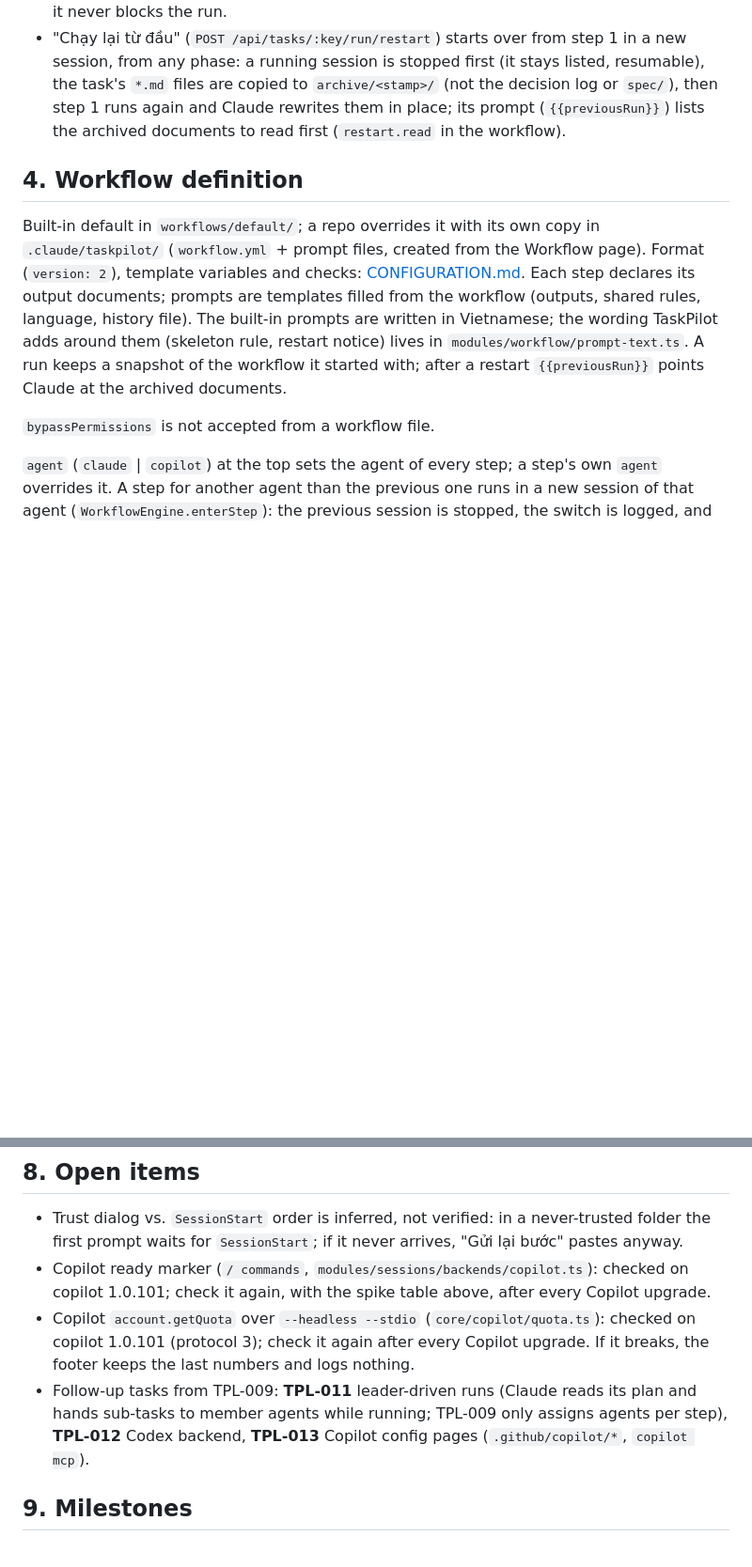
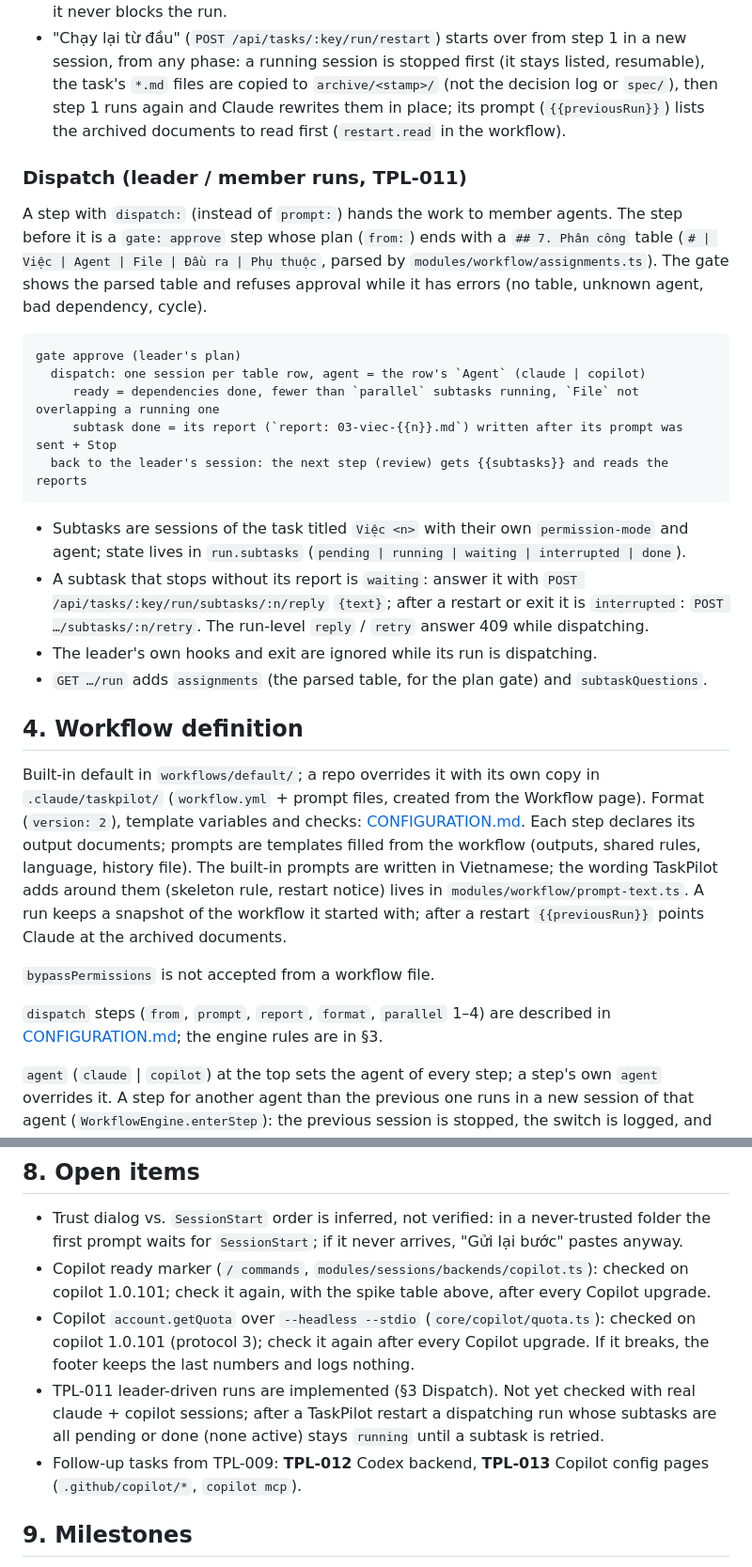
Before and after one commit to dev1sme/taskpilot, a Markdown page: docs/SPEC.md, 2 parts joined by grey strips. Shown at 94% size. Drawn GitHub-style; blank space fills up the shorter version.

````diff
--- a/docs/SPEC.md
+++ b/docs/SPEC.md
@@ -63,6 +63,30 @@ A directory is a task when `<key>/spec/` contains at least one `.md` file.
   and Claude rewrites them in place; its prompt (`{{previousRun}}`) lists the archived documents to
   read first (`restart.read` in the workflow).
 
+### Dispatch (leader / member runs, TPL-011)
+
+A step with `dispatch:` (instead of `prompt:`) hands the work to member agents. The step before it
+is a `gate: approve` step whose plan (`from:`) ends with a `## 7. Phân công` table
+(`# | Việc | Agent | File | Đầu ra | Phụ thuộc`, parsed by `modules/workflow/assignments.ts`). The gate
+shows the parsed table and refuses approval while it has errors (no table, unknown agent, bad
+dependency, cycle).
+
+```
+gate approve (leader's plan)
+  dispatch: one session per table row, agent = the row's `Agent` (claude | copilot)
+     ready = dependencies done, fewer than `parallel` subtasks running, `File` not overlapping a running one
+     subtask done = its report (`report: 03-viec-{{n}}.md`) written after its prompt was sent + Stop
+  back to the leader's session: the next step (review) gets {{subtasks}} and reads the reports
+```
+
+- Subtasks are sessions of the task titled `Việc <n>` with their own `permission-mode` and agent;
+  state lives in `run.subtasks` (`pending | running | waiting | interrupted | done`).
+- A subtask that stops without its report is `waiting`: answer it with
+  `POST /api/tasks/:key/run/subtasks/:n/reply` `{text}`; after a restart or exit it is `interrupted`:
+  `POST …/subtasks/:n/retry`. The run-level `reply` / `retry` answer 409 while dispatching.
+- The leader's own hooks and exit are ignored while its run is dispatching.
+- `GET …/run` adds `assignments` (the parsed table, for the plan gate) and `subtaskQuestions`.
+
 ## 4. Workflow definition
 
 Built-in default in `workflows/default/`; a repo overrides it with its own copy in
@@ -74,6 +98,9 @@ TaskPilot adds around them (skeleton rule, restart notice) lives in `modules/wor
 after a restart `{{previousRun}}` points Claude at the archived documents.
 
 `bypassPermissions` is not accepted from a workflow file.
+
+`dispatch` steps (`from`, `prompt`, `report`, `format`, `parallel` 1–4) are described in
+[CONFIGURATION.md](CONFIGURATION.md#leader--member-workflow); the engine rules are in §3.
 
 `agent` (`claude` | `copilot`) at the top sets the agent of every step; a step's own `agent`
 overrides it. A step for another agent than the previous one runs in a new session of that agent
@@ -206,9 +233,10 @@ The embedded terminal is shell-equivalent access to the machine.
 - Copilot `account.getQuota` over `--headless --stdio` (`core/copilot/quota.ts`): checked on copilot
   1.0.101 (protocol 3); check it again after every Copilot upgrade. If it breaks, the footer keeps
   the last numbers and logs nothing.
-- Follow-up tasks from TPL-009: **TPL-011** leader-driven runs (Claude reads its
-  plan and hands sub-tasks to member agents while running; TPL-009 only assigns agents per step),
-  **TPL-012** Codex backend, **TPL-013** Copilot config pages (`.github/copilot/*`, `copilot mcp`).
+- TPL-011 leader-driven runs are implemented (§3 Dispatch). Not yet checked with real claude +
+  copilot sessions; after a TaskPilot restart a dispatching run whose subtasks are all pending or
+  done (none active) stays `running` until a subtask is retried.
+- Follow-up tasks from TPL-009: **TPL-012** Codex backend, **TPL-013** Copilot config pages (`.github/copilot/*`, `copilot mcp`).
 
 ## 9. Milestones
 
````
Also changed, not shown: docs/CONFIGURATION.md (+32 -0 lines), docs/GUIDE.md (+6 -0 lines).
